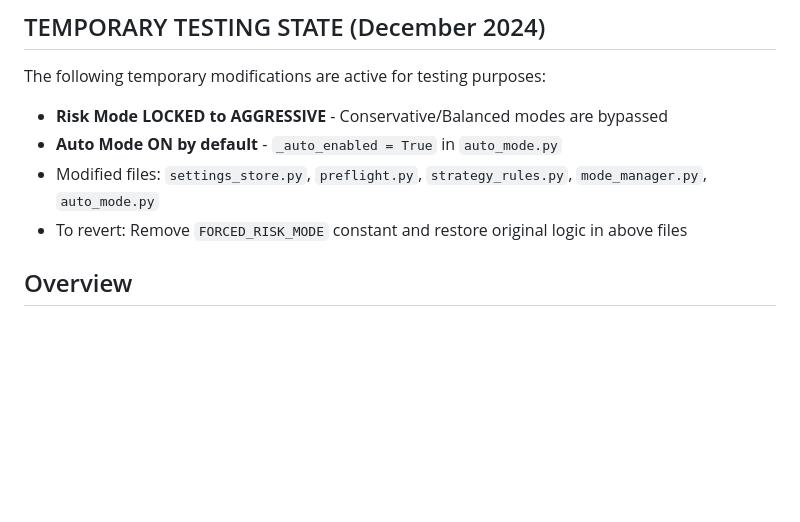
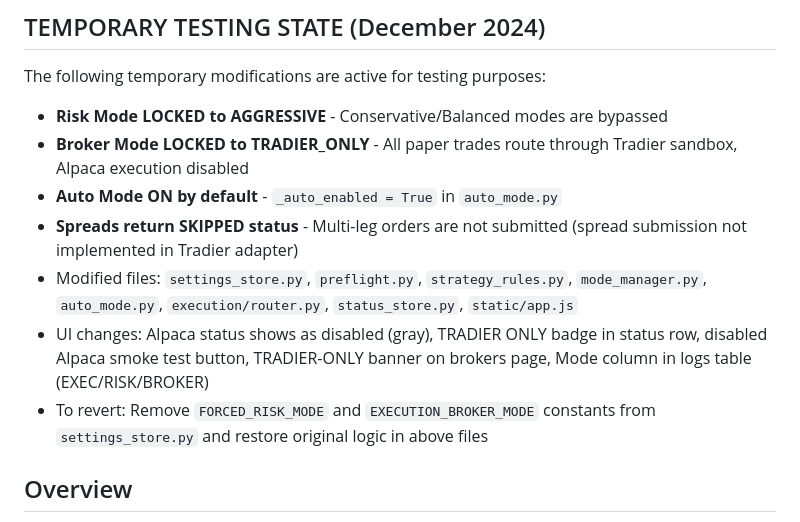
Before and after one commit to iadcock/autosig, a Markdown page: replit.md, the part around the change. Drawn GitHub-style; blank space fills up the shorter version.

Commit message:
Add specific testing modes and enhance logs and status displays
Updates documentation and code to reflect temporary testing states, including TRADIER_ONLY broker mode and SKIPPED status for spread orders, while also improving the display of execution, risk, and broker modes in the logs.

Replit-Commit-Author: Agent
Replit-Commit-Session-Id: 862a4d78-e9e0-44fa-bab5-0fbf01f14cc1
Replit-Commit-Checkpoint-Type: full_checkpoint
Replit-Commit-Event-Id: b87b54fb-c769-47ee-ac72-359803b5f4c7
Replit-Commit-Screenshot-Url: https://storage.googleapis.com/screenshot-production-us-central1/396e3cf8-eee4-4917-93a5-809df1bc541b/862a4d78-e9e0-44fa-bab5-0fbf01f14cc1/7jFhmjO
Replit-Helium-Checkpoint-Created: true

```diff
--- a/replit.md
+++ b/replit.md
@@ -3,9 +3,12 @@
 ## TEMPORARY TESTING STATE (December 2024)
 The following temporary modifications are active for testing purposes:
 - **Risk Mode LOCKED to AGGRESSIVE** - Conservative/Balanced modes are bypassed
+- **Broker Mode LOCKED to TRADIER_ONLY** - All paper trades route through Tradier sandbox, Alpaca execution disabled
 - **Auto Mode ON by default** - `_auto_enabled = True` in `auto_mode.py`
-- Modified files: `settings_store.py`, `preflight.py`, `strategy_rules.py`, `mode_manager.py`, `auto_mode.py`
-- To revert: Remove `FORCED_RISK_MODE` constant and restore original logic in above files
+- **Spreads return SKIPPED status** - Multi-leg orders are not submitted (spread submission not implemented in Tradier adapter)
+- Modified files: `settings_store.py`, `preflight.py`, `strategy_rules.py`, `mode_manager.py`, `auto_mode.py`, `execution/router.py`, `status_store.py`, `static/app.js`
+- UI changes: Alpaca status shows as disabled (gray), TRADIER ONLY badge in status row, disabled Alpaca smoke test button, TRADIER-ONLY banner on brokers page, Mode column in logs table (EXEC/RISK/BROKER)
+- To revert: Remove `FORCED_RISK_MODE` and `EXECUTION_BROKER_MODE` constants from `settings_store.py` and restore original logic in above files
 
 ## Overview
 This project is an automated options trading bot designed to process trade alerts from Whop and execute paper trades via the Alpaca API. Its primary purpose is educational, with paper trading as the default and highly emphasized mode. The bot features comprehensive risk management, a review queue for signals, and a Flask-based dashboard for monitoring and interaction. It supports various option strategies, including debit/credit spreads and single-leg options, with the capability for future expansion to live trading with the Tradier API. The project aims to provide a safe, controlled environment for learning automated trading strategies, emphasizing transparency, configurability, and robust error handling.
```
